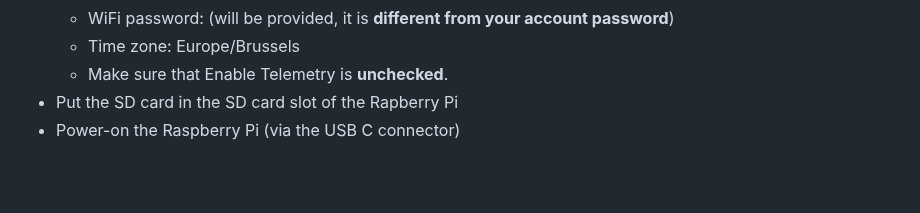
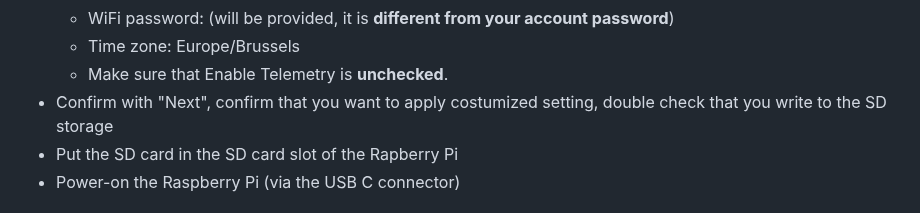
Before and after one commit to gher-uliege/drifter-raspberry-pi, a Markdown page: 01-software-installation.md, the part around the change. Rendered like a GitHub page; blank space fills up the shorter version.

```diff
--- a/01-software-installation.md
+++ b/01-software-installation.md
@@ -27,6 +27,7 @@ rpi-imager
      * WiFi password:  (will be provided, it is __different from your account password__)
      * Time zone: Europe/Brussels
      * Make sure that Enable Telemetry is __unchecked__.
+* Confirm with "Next", confirm that you want to apply costumized setting, double check that you write to the SD storage
 * Put the SD card in the SD card slot of the Rapberry Pi
 * Power-on the Raspberry Pi (via the USB C connector)
 
```
